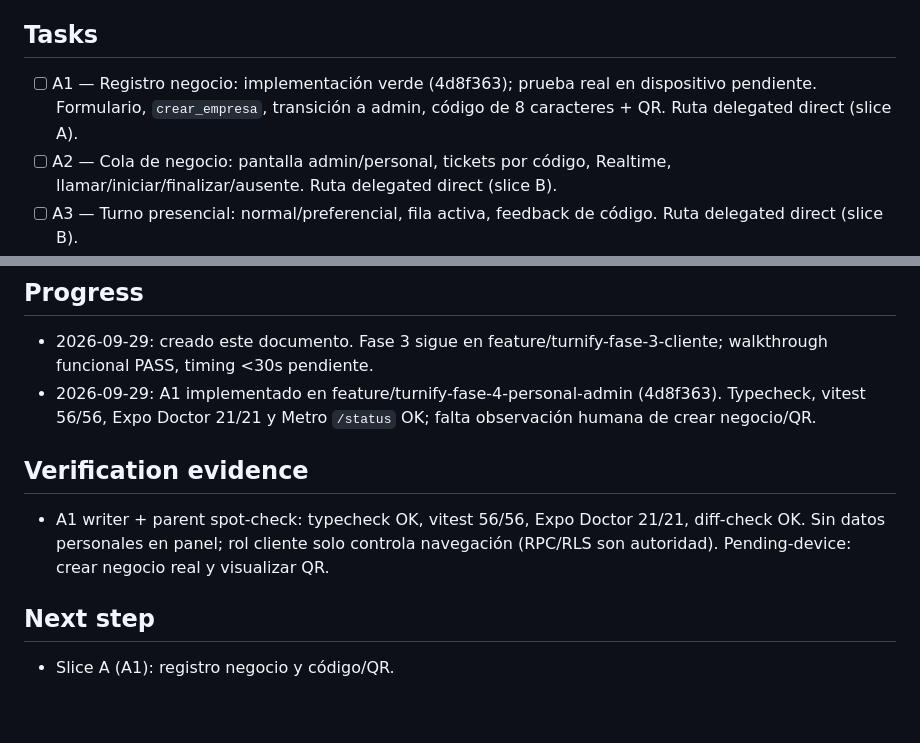
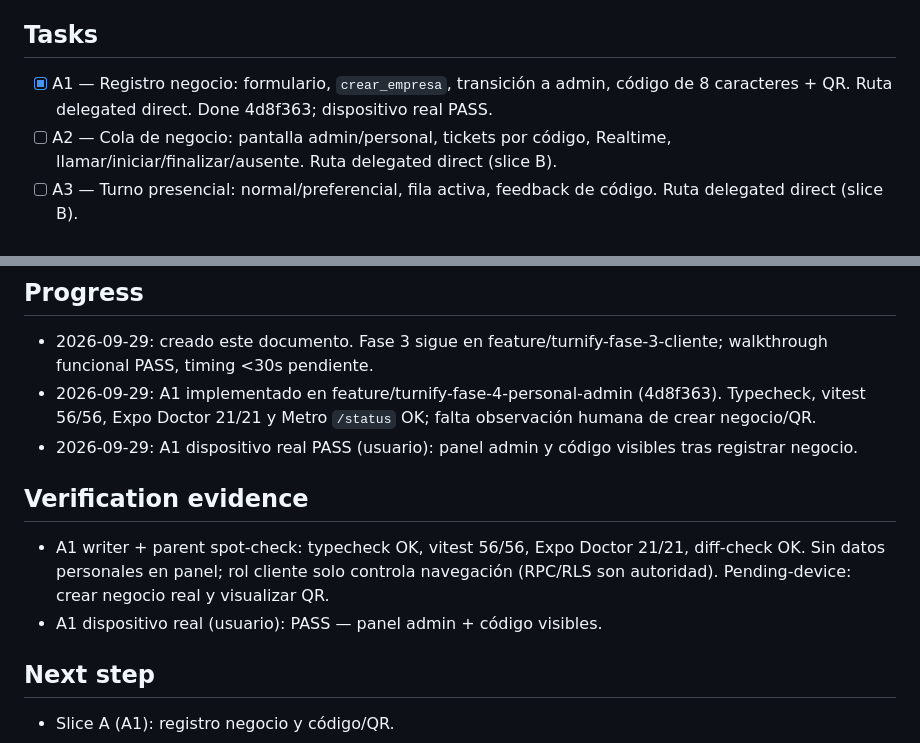
Before and after one commit to EsLechu19/Turnify, a Markdown page: odd/tasks/turnify-fase-4-personal-admin.md, 2 parts joined by grey strips. Rendered like a GitHub page; blank space fills up the shorter version.

Commit message:
docs(odd): record admin registration device pass

```diff
--- a/odd/tasks/turnify-fase-4-personal-admin.md
+++ b/odd/tasks/turnify-fase-4-personal-admin.md
@@ -26,7 +26,7 @@ El MVP necesita cerrar el ciclo completo cliente → negocio. Push y dashboard d
 - Fase 3 C6 mantiene la medición formal <30 s pendiente, no bloquea esta fase.
 
 ## Tasks
-- [ ] A1 — Registro negocio: implementación verde (4d8f363); prueba real en dispositivo pendiente. Formulario, `crear_empresa`, transición a admin, código de 8 caracteres + QR. Ruta delegated direct (slice A).
+- [x] A1 — Registro negocio: formulario, `crear_empresa`, transición a admin, código de 8 caracteres + QR. Ruta delegated direct. Done 4d8f363; dispositivo real PASS.
 - [ ] A2 — Cola de negocio: pantalla admin/personal, tickets por código, Realtime, llamar/iniciar/finalizar/ausente. Ruta delegated direct (slice B).
 - [ ] A3 — Turno presencial: normal/preferencial, fila activa, feedback de código. Ruta delegated direct (slice B).
 - [ ] A4 — Invitaciones: crear/canjear código de personal, refresh de rol. Ruta delegated direct (slice C).
@@ -53,9 +53,11 @@ Local en `C:\Users\esa\Desktop\Turnify` y datos demo en turnify-dev. Sin push Gi
 ## Progress
 - 2026-09-29: creado este documento. Fase 3 sigue en feature/turnify-fase-3-cliente; walkthrough funcional PASS, timing <30s pendiente.
 - 2026-09-29: A1 implementado en feature/turnify-fase-4-personal-admin (4d8f363). Typecheck, vitest 56/56, Expo Doctor 21/21 y Metro `/status` OK; falta observación humana de crear negocio/QR.
+- 2026-09-29: A1 dispositivo real PASS (usuario): panel admin y código visibles tras registrar negocio.
 
 ## Verification evidence
 - A1 writer + parent spot-check: typecheck OK, vitest 56/56, Expo Doctor 21/21, diff-check OK. Sin datos personales en panel; rol cliente solo controla navegación (RPC/RLS son autoridad). Pending-device: crear negocio real y visualizar QR.
+- A1 dispositivo real (usuario): PASS — panel admin + código visibles.
 
 ## Next step
 - Slice A (A1): registro negocio y código/QR.
```
